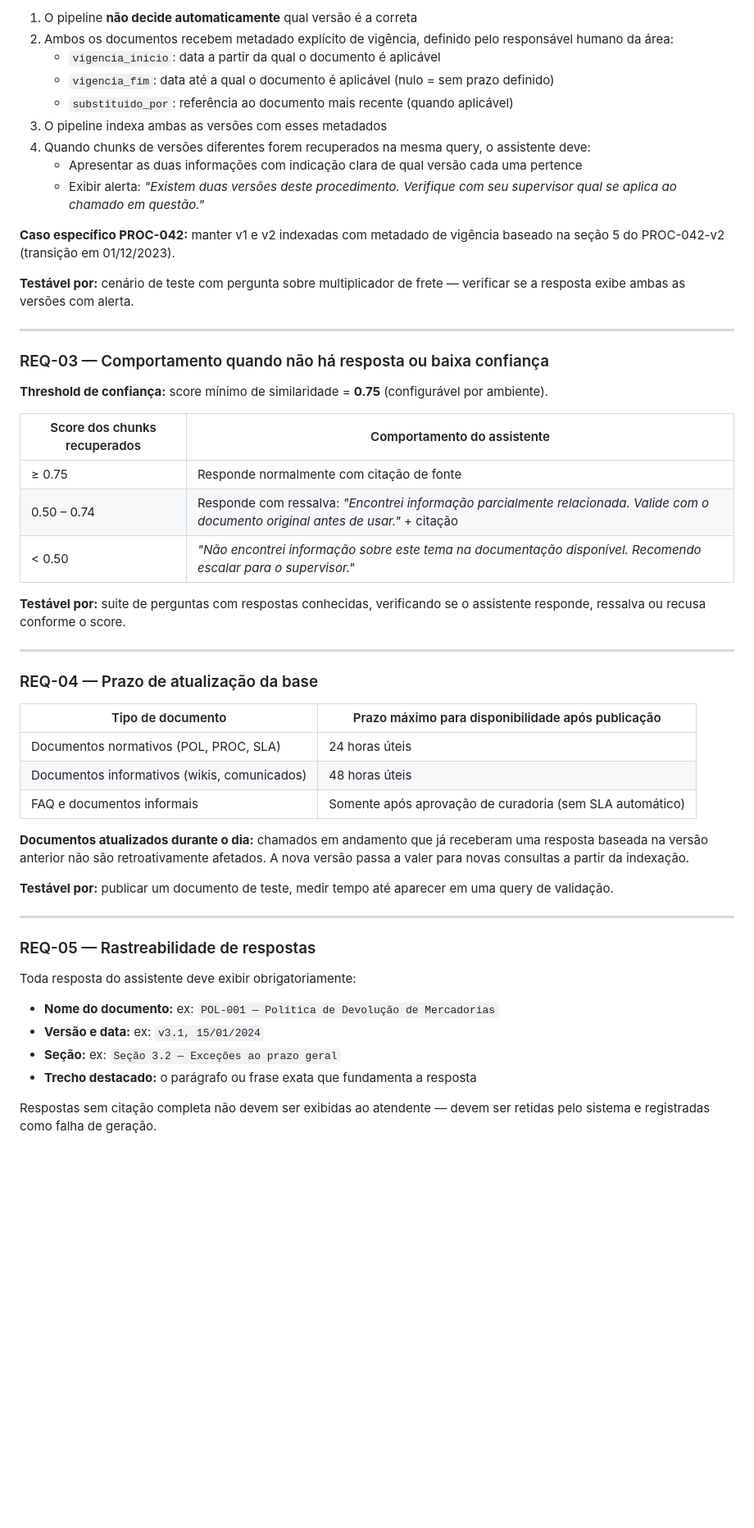
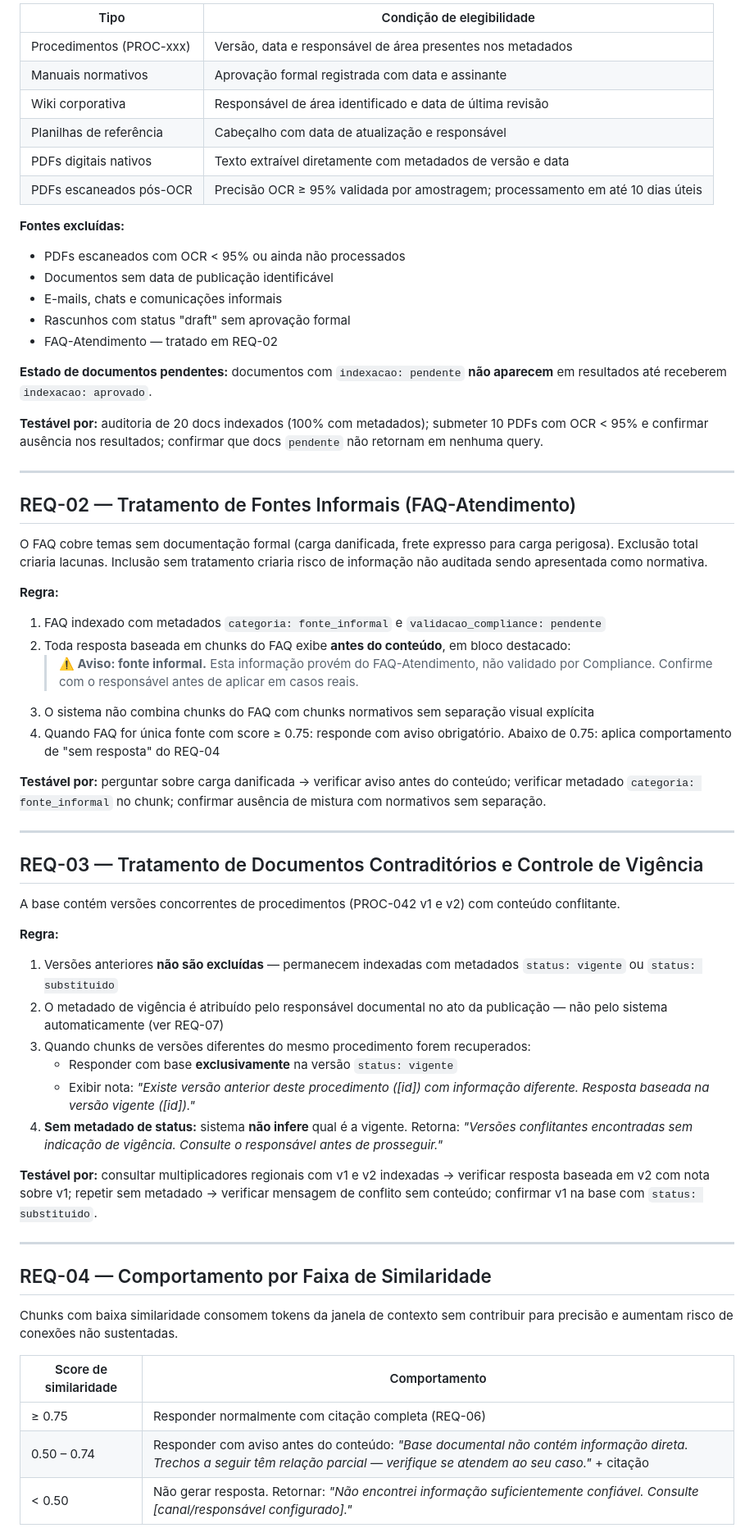
Before and after one commit to luciane1908/dgs-ai-first, a Markdown page: deliverables/ps/ex-1.3-requisitos-rag.md, the part around one of its changes. Shown at 82% size. Rendered like a GitHub page; blank space fills up the shorter version.

Commit message:
PS Ex 1.3 v2: spec RAG 8 requisitos - sessao isolada (spec v1 + feedback Claude + spec v2)

```diff
--- a/deliverables/ps/ex-1.3-requisitos-rag.md
+++ b/deliverables/ps/ex-1.3-requisitos-rag.md
@@ -128,55 +123,64 @@ Quando dois ou mais documentos cobrirem o mesmo tema com regras divergentes:
 
-1. O pipeline **não decide automaticamente** qual versão é a correta
-2. Ambos os documentos recebem metadado explícito de vigência, definido pelo responsável humano da área:
-   - `vigencia_inicio`: data a partir da qual o documento é aplicável
-   - `vigencia_fim`: data até a qual o documento é aplicável (nulo = sem prazo definido)
-   - `substituido_por`: referência ao documento mais recente (quando aplicável)
-3. O pipeline indexa ambas as versões com esses metadados
-4. Quando chunks de versões diferentes forem recuperados na mesma query, o assistente deve:
-   - Apresentar as duas informações com indicação clara de qual versão cada uma pertence
-   - Exibir alerta: *"Existem duas versões deste procedimento. Verifique com seu supervisor qual se aplica ao chamado em questão."*
+| Tipo | Condição de elegibilidade |
+|------|--------------------------|
+| Procedimentos (PROC-xxx) | Versão, data e responsável de área presentes nos metadados |
+| Manuais normativos | Aprovação formal registrada com data e assinante |
+| Wiki corporativa | Responsável de área identificado e data de última revisão |
+| Planilhas de referência | Cabeçalho com data de atualização e responsável |
+| PDFs digitais nativos | Texto extraível diretamente com metadados de versão e data |
+| PDFs escaneados pós-OCR | Precisão OCR ≥ 95% validada por amostragem; processamento em até 10 dias úteis |
 
-**Caso específico PROC-042:** manter v1 e v2 indexadas com metadado de vigência baseado na seção 5 do PROC-042-v2 (transição em 01/12/2023).
+**Fontes excluídas:**
+- PDFs escaneados com OCR < 95% ou ainda não processados
+- Documentos sem data de publicação identificável
+- E-mails, chats e comunicações informais
+- Rascunhos com status "draft" sem aprovação formal
+- FAQ-Atendimento — tratado em REQ-02
 
-**Testável por:** cenário de teste com pergunta sobre multiplicador de frete — verificar se a resposta exibe ambas as versões com alerta.
+**Estado de documentos pendentes:** documentos com `indexacao: pendente` **não aparecem** em resultados até receberem `indexacao: aprovado`.
+
+**Testável por:** auditoria de 20 docs indexados (100% com metadados); submeter 10 PDFs com OCR < 95% e confirmar ausência nos resultados; confirmar que docs `pendente` não retornam em nenhuma query.
 
 ---
 
-### REQ-03 — Comportamento quando não há resposta ou baixa confiança
+## REQ-02 — Tratamento de Fontes Informais (FAQ-Atendimento)
 
-**Threshold de confiança:** score mínimo de similaridade = **0.75** (configurável por ambiente).
+O FAQ cobre temas sem documentação formal (carga danificada, frete expresso para carga perigosa). Exclusão total criaria lacunas. Inclusão sem tratamento criaria risco de informação não auditada sendo apresentada como normativa.
 
-| Score dos chunks recuperados | Comportamento do assistente |
-|-----------------------------|-----------------------------|
-| ≥ 0.75 | Responde normalmente com citação de fonte |
-| 0.50 – 0.74 | Responde com ressalva: *"Encontrei informação parcialmente relacionada. Valide com o documento original antes de usar."* + citação |
-| < 0.50 | *"Não encontrei informação sobre este tema na documentação disponível. Recomendo escalar para o supervisor."* |
+**Regra:**
+1. FAQ indexado com metadados `categoria: fonte_informal` e `validacao_compliance: pendente`
+2. Toda resposta baseada em chunks do FAQ exibe **antes do conteúdo**, em bloco destacado:
+   > **⚠️ Aviso: fonte informal.** Esta informação provém do FAQ-Atendimento, não validado por Compliance. Confirme com o responsável antes de aplicar em casos reais.
+3. O sistema não combina chunks do FAQ com chunks normativos sem separação visual explícita
+4. Quando FAQ for única fonte com score ≥ 0.75: responde com aviso obrigatório. Abaixo de 0.75: aplica comportamento de "sem resposta" do REQ-04
 
-**Testável por:** suite de perguntas com respostas conhecidas, verificando se o assistente responde, ressalva ou recusa conforme o score.
+**Testável por:** perguntar sobre carga danificada → verificar aviso antes do conteúdo; verificar metadado `categoria: fonte_informal` no chunk; confirmar ausência de mistura com normativos sem separação.
 
 ---
 
-### REQ-04 — Prazo de atualização da base
+## REQ-03 — Tratamento de Documentos Contraditórios e Controle de Vigência
 
-| Tipo de documento | Prazo máximo para disponibilidade após publicação |
-|-------------------|--------------------------------------------------|
-| Documentos normativos (POL, PROC, SLA) | 24 horas úteis |
-| Documentos informativos (wikis, comunicados) | 48 horas úteis |
-| FAQ e documentos informais | Somente após aprovação de curadoria (sem SLA automático) |
+A base contém versões concorrentes de procedimentos (PROC-042 v1 e v2) com conteúdo conflitante.
 
-**Documentos atualizados durante o dia:** chamados em andamento que já receberam uma resposta baseada na versão anterior não são retroativamente afetados. A nova versão passa a valer para novas consultas a partir da indexação.
+**Regra:**
+1. Versões anteriores **não são excluídas** — permanecem indexadas com metadados `status: vigente` ou `status: substituido`
+2. O metadado de vigência é atribuído pelo responsável documental no ato da publicação — não pelo sistema automaticamente (ver REQ-07)
+3. Quando chunks de versões diferentes do mesmo procedimento forem recuperados:
+   - Responder com base **exclusivamente** na versão `status: vigente`
+   - Exibir nota: *"Existe versão anterior deste procedimento ([id]) com informação diferente. Resposta baseada na versão vigente ([id])."*
+4. **Sem metadado de status:** sistema **não infere** qual é a vigente. Retorna: *"Versões conflitantes encontradas sem indicação de vigência. Consulte o responsável antes de prosseguir."*
 
-**Testável por:** publicar um documento de teste, medir tempo até aparecer em uma query de validação.
+**Testável por:** consultar multiplicadores regionais com v1 e v2 indexadas → verificar resposta baseada em v2 com nota sobre v1; repetir sem metadado → verificar mensagem de conflito sem conteúdo; confirmar v1 na base com `status: substituido`.
 
 ---
 
-### REQ-05 — Rastreabilidade de respostas
+## REQ-04 — Comportamento por Faixa de Similaridade
 
-Toda resposta do assistente deve exibir obrigatoriamente:
-- **Nome do documento:** ex: `POL-001 — Política de Devolução de Mercadorias`
-- **Versão e data:** ex: `v3.1, 15/01/2024`
-- **Seção:** ex: `Seção 3.2 — Exceções ao prazo geral`
-- **Trecho destacado:** o parágrafo ou frase exata que fundamenta a resposta
+Chunks com baixa similaridade consomem tokens da janela de contexto sem contribuir para precisão e aumentam risco de conexões não sustentadas.
 
-Respostas sem citação completa não devem ser exibidas ao atendente — devem ser retidas pelo sistema e registradas como falha de geração.
+| Score de similaridade | Comportamento |
+|----------------------|---------------|
+| ≥ 0.75 | Responder normalmente com citação completa (REQ-06) |
+| 0.50 – 0.74 | Responder com aviso antes do conteúdo: *"Base documental não contém informação direta. Trechos a seguir têm relação parcial — verifique se atendem ao seu caso."* + citação |
+| < 0.50 | Não gerar resposta. Retornar: *"Não encontrei informação suficientemente confiável. Consulte [canal/responsável configurado]."* |
 
```
Also changed, not shown: other parts of deliverables/ps/ex-1.3-requisitos-rag.md (+141 -81 lines).
